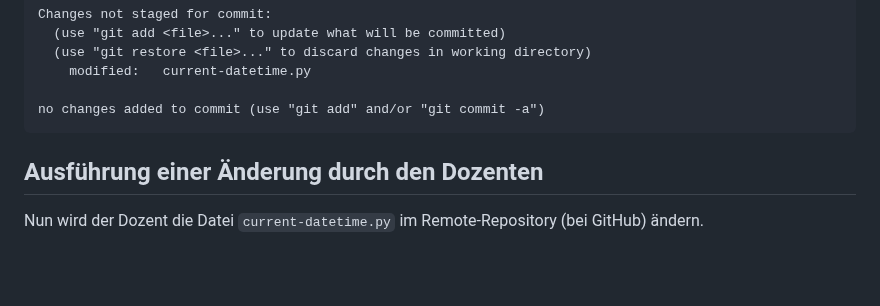
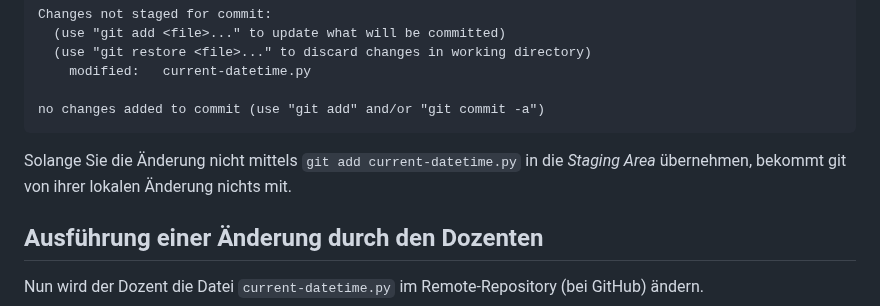
Before and after one commit to saschaszott/ir-hdm-2025, a Markdown page: 2025-04-10/git-update-workflow/README.md, the part around the change. Drawn GitHub-style; blank space fills up the shorter version.

Commit message:
Füge Erklärung zur Staging Area im README hinzu

````diff
--- a/2025-04-10/git-update-workflow/README.md
+++ b/2025-04-10/git-update-workflow/README.md
@@ -47,6 +47,8 @@ Changes not staged for commit:
 
 no changes added to commit (use "git add" and/or "git commit -a")
 ```
+
+Solange Sie die Änderung nicht mittels `git add current-datetime.py` in die _Staging Area_ übernehmen, bekommt git von ihrer lokalen Änderung nichts mit.
 
 ## Ausführung einer Änderung durch den Dozenten
 
````
